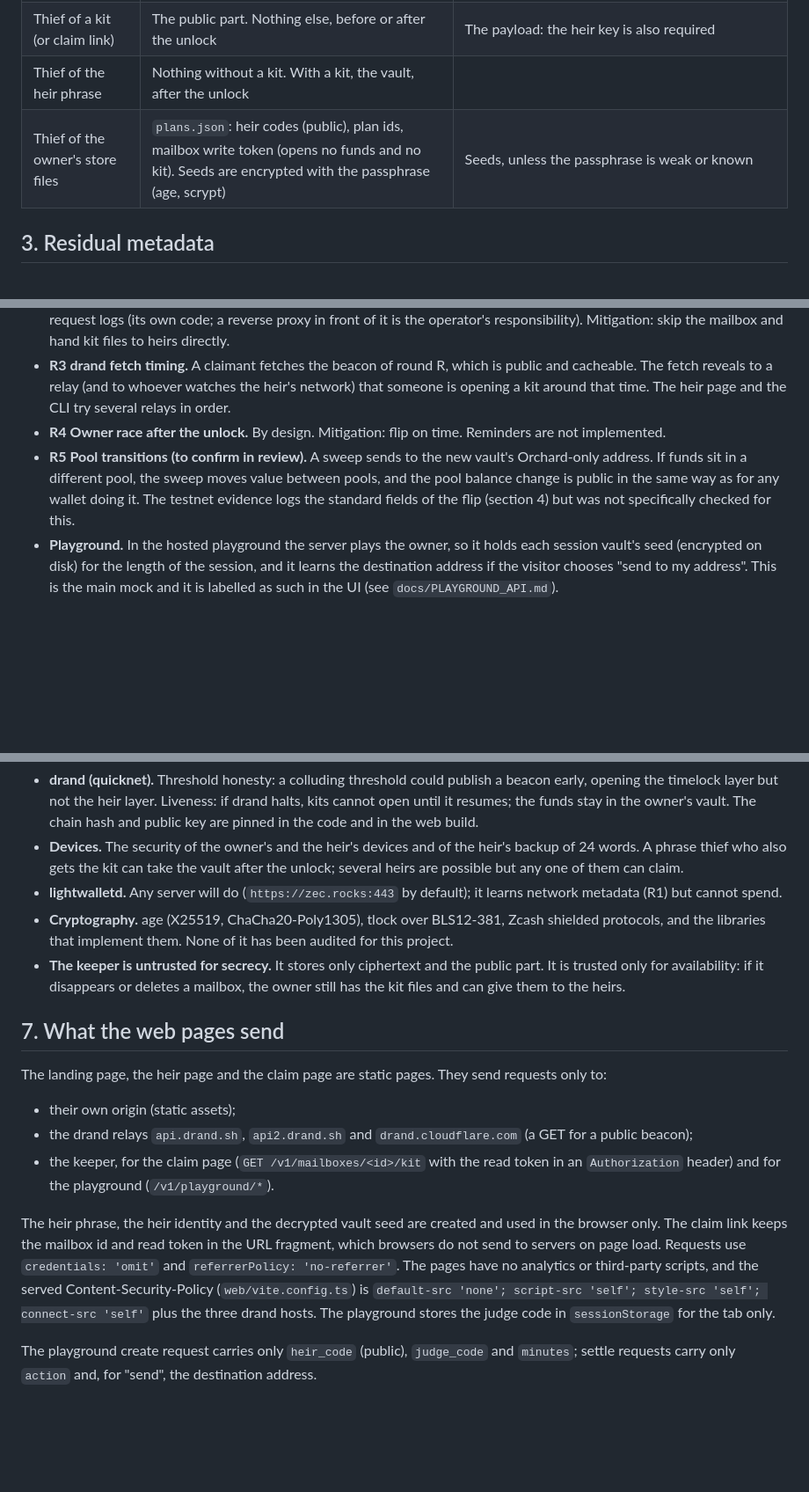
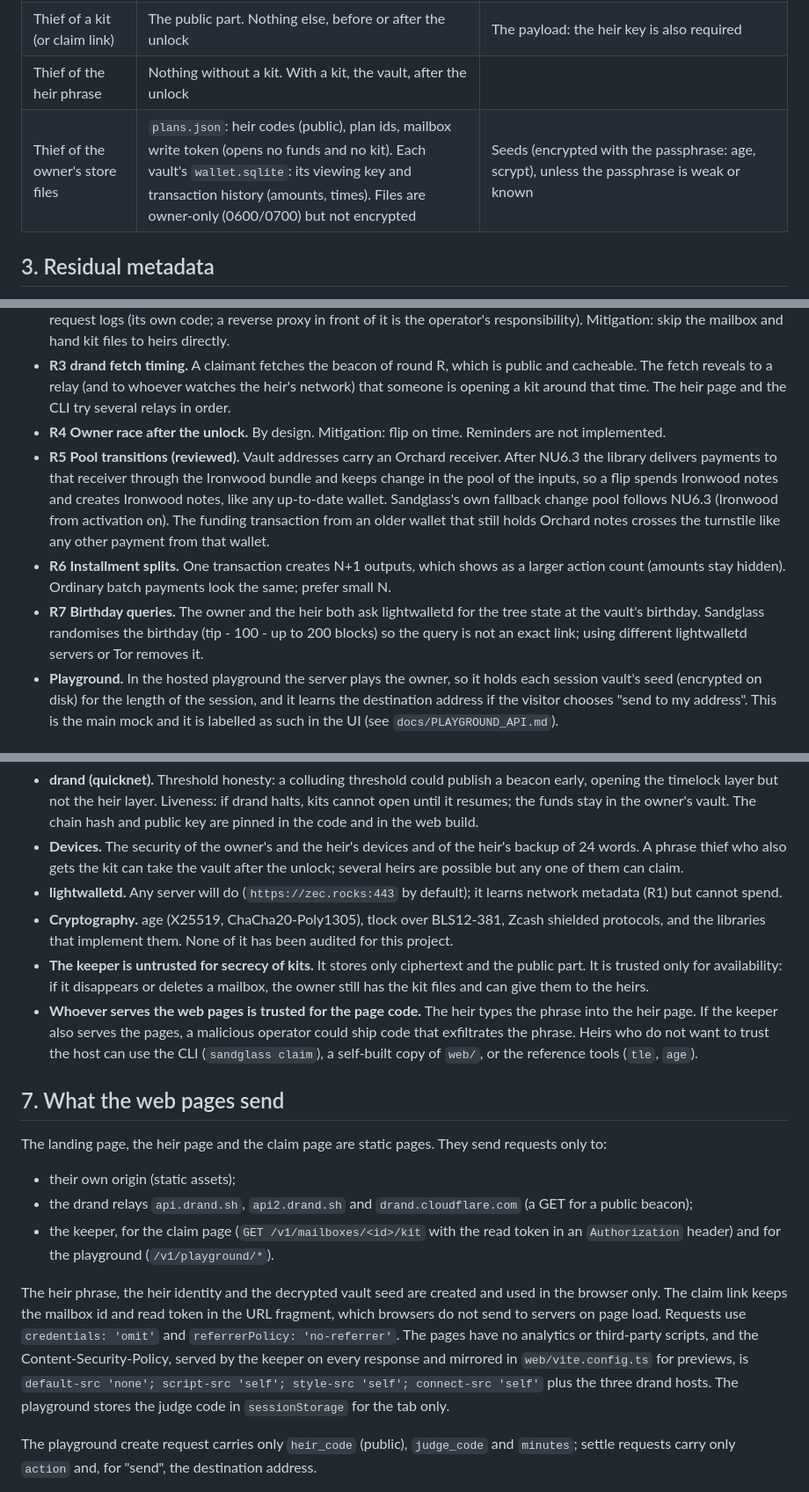
Before and after one commit to 0xBadSign/zandglass, a Markdown page: docs/PRIVACY.md, 3 parts joined by grey strips. Shown at 88% size. Rendered like a GitHub page; blank space fills up the shorter version.

Commit message:
PRIVACY.md: findings from the review
Co-Authored-By: Claude Opus 5.5 <noreply@anthropic.com>

```diff
--- a/docs/PRIVACY.md
+++ b/docs/PRIVACY.md
@@ -30,7 +30,7 @@ Sandglass is judged, first of all, on whether it leaks. This document states the
 | Heir, after the unlock | The current vault's seed, so its balance and its one incoming transfer (intended) | Where earlier vaults sent funds (`OvkPolicy::Discard`), the owner's other funds |
 | Thief of a kit (or claim link) | The public part. Nothing else, before or after the unlock | The payload: the heir key is also required |
 | Thief of the heir phrase | Nothing without a kit. With a kit, the vault, after the unlock | |
-| Thief of the owner's store files | `plans.json`: heir codes (public), plan ids, mailbox write token (opens no funds and no kit). Seeds are encrypted with the passphrase (age, scrypt) | Seeds, unless the passphrase is weak or known |
+| Thief of the owner's store files | `plans.json`: heir codes (public), plan ids, mailbox write token (opens no funds and no kit). Each vault's `wallet.sqlite`: its viewing key and transaction history (amounts, times). Files are owner-only (0600/0700) but not encrypted | Seeds (encrypted with the passphrase: age, scrypt), unless the passphrase is weak or known |
 
 ## 3. Residual metadata
 
@@ -38,7 +38,9 @@ Sandglass is judged, first of all, on whether it leaks. This document states the
 - **R2 Mailbox metadata.** The keeper sees when a kit is replaced (flip times) and the public part of the kit, including the epoch number, so it can count flips of a mailbox, and the unlock time. The keeper never sees an identity, and keeps no request logs (its own code; a reverse proxy in front of it is the operator's responsibility). Mitigation: skip the mailbox and hand kit files to heirs directly.
 - **R3 drand fetch timing.** A claimant fetches the beacon of round R, which is public and cacheable. The fetch reveals to a relay (and to whoever watches the heir's network) that someone is opening a kit around that time. The heir page and the CLI try several relays in order.
 - **R4 Owner race after the unlock.** By design. Mitigation: flip on time. Reminders are not implemented.
-- **R5 Pool transitions (to confirm in review).** A sweep sends to the new vault's Orchard-only address. If funds sit in a different pool, the sweep moves value between pools, and the pool balance change is public in the same way as for any wallet doing it. The testnet evidence logs the standard fields of the flip (section 4) but was not specifically checked for this.
+- **R5 Pool transitions (reviewed).** Vault addresses carry an Orchard receiver. After NU6.3 the library delivers payments to that receiver through the Ironwood bundle and keeps change in the pool of the inputs, so a flip spends Ironwood notes and creates Ironwood notes, like any up-to-date wallet. Sandglass's own fallback change pool follows NU6.3 (Ironwood from activation on). The funding transaction from an older wallet that still holds Orchard notes crosses the turnstile like any other payment from that wallet.
+- **R6 Installment splits.** One transaction creates N+1 outputs, which shows as a larger action count (amounts stay hidden). Ordinary batch payments look the same; prefer small N.
+- **R7 Birthday queries.** The owner and the heir both ask lightwalletd for the tree state at the vault's birthday. Sandglass randomises the birthday (tip - 100 - up to 200 blocks) so the query is not an exact link; using different lightwalletd servers or Tor removes it.
 - **Playground.** In the hosted playground the server plays the owner, so it holds each session vault's seed (encrypted on disk) for the length of the session, and it learns the destination address if the visitor chooses "send to my address". This is the main mock and it is labelled as such in the UI (see `docs/PLAYGROUND_API.md`).
 
 ## 4. Fingerprint analysis
@@ -72,7 +74,8 @@ The sealed-vault design stores keys, so nothing about it needs to be pre-built.
 - **Devices.** The security of the owner's and the heir's devices and of the heir's backup of 24 words. A phrase thief who also gets the kit can take the vault after the unlock; several heirs are possible but any one of them can claim.
 - **lightwalletd.** Any server will do (`https://zec.rocks:443` by default); it learns network metadata (R1) but cannot spend.
 - **Cryptography.** age (X25519, ChaCha20-Poly1305), tlock over BLS12-381, Zcash shielded protocols, and the libraries that implement them. None of it has been audited for this project.
-- **The keeper is untrusted for secrecy.** It stores only ciphertext and the public part. It is trusted only for availability: if it disappears or deletes a mailbox, the owner still has the kit files and can give them to the heirs.
+- **The keeper is untrusted for secrecy of kits.** It stores only ciphertext and the public part. It is trusted only for availability: if it disappears or deletes a mailbox, the owner still has the kit files and can give them to the heirs.
+- **Whoever serves the web pages is trusted for the page code.** The heir types the phrase into the heir page. If the keeper also serves the pages, a malicious operator could ship code that exfiltrates the phrase. Heirs who do not want to trust the host can use the CLI (`sandglass claim`), a self-built copy of `web/`, or the reference tools (`tle`, `age`).
 
 ## 7. What the web pages send
 
@@ -82,7 +85,7 @@ The landing page, the heir page and the claim page are static pages. They send r
 - the drand relays `api.drand.sh`, `api2.drand.sh` and `drand.cloudflare.com` (a GET for a public beacon);
 - the keeper, for the claim page (`GET /v1/mailboxes/<id>/kit` with the read token in an `Authorization` header) and for the playground (`/v1/playground/*`).
 
-The heir phrase, the heir identity and the decrypted vault seed are created and used in the browser only. The claim link keeps the mailbox id and read token in the URL fragment, which browsers do not send to servers on page load. Requests use `credentials: 'omit'` and `referrerPolicy: 'no-referrer'`. The pages have no analytics or third-party scripts, and the served Content-Security-Policy (`web/vite.config.ts`) is `default-src 'none'; script-src 'self'; style-src 'self'; connect-src 'self'` plus the three drand hosts. The playground stores the judge code in `sessionStorage` for the tab only.
+The heir phrase, the heir identity and the decrypted vault seed are created and used in the browser only. The claim link keeps the mailbox id and read token in the URL fragment, which browsers do not send to servers on page load. Requests use `credentials: 'omit'` and `referrerPolicy: 'no-referrer'`. The pages have no analytics or third-party scripts, and the Content-Security-Policy, served by the keeper on every response and mirrored in `web/vite.config.ts` for previews, is `default-src 'none'; script-src 'self'; style-src 'self'; connect-src 'self'` plus the three drand hosts. The playground stores the judge code in `sessionStorage` for the tab only.
 
 The playground create request carries only `heir_code` (public), `judge_code` and `minutes`; settle requests carry only `action` and, for "send", the destination address.
 
```
Also changed, not shown: docs/PROGRESS.md (+1 -1 lines).
